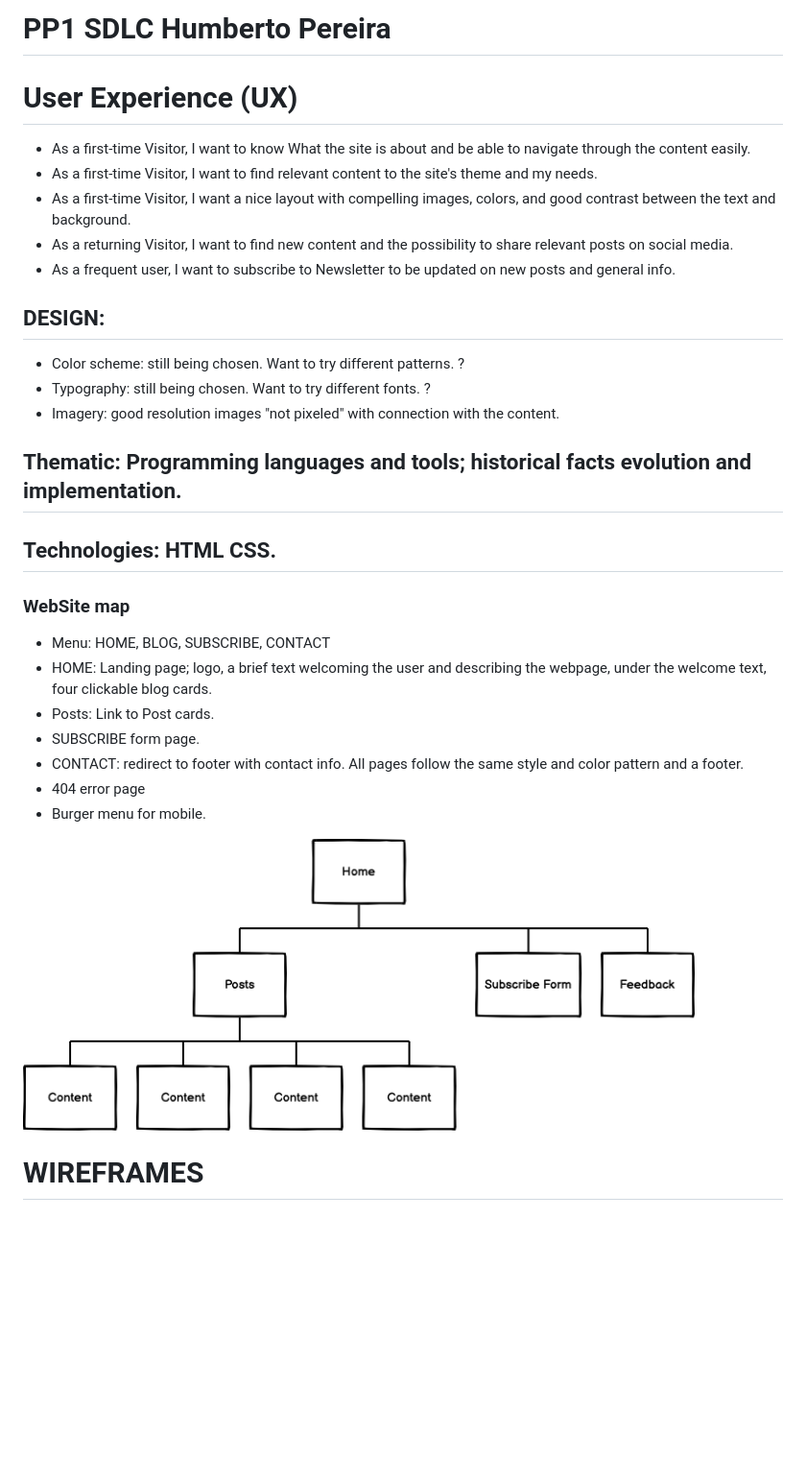
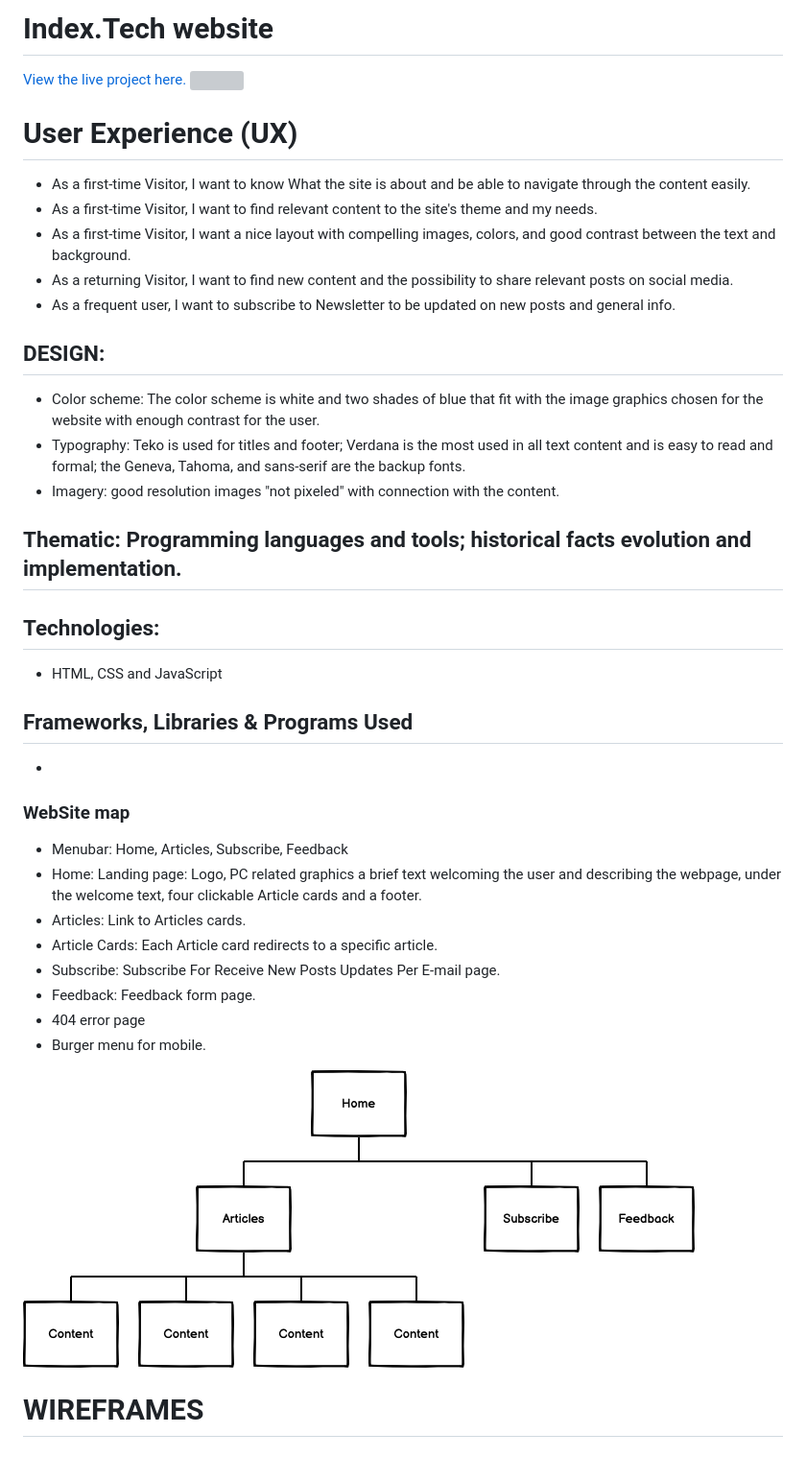
Before and after one commit to humberto-pereira/index.tech, a Markdown page: README.md, the part around the change. Shown: that part at 96% size. GitHub-like rendering; pictures changed too: assets/readme-md-images/site-map.png; blank space fills up the shorter version; grey boxes are pictures that could not be loaded.

```diff
--- a/README.md
+++ b/README.md
@@ -1,4 +1,6 @@
-# PP1 SDLC Humberto Pereira
+# Index.Tech website
+<a href="https://humberto-pereira.github.io/index.tech/">View the live project here.</a>
+<img src="assets/readme-md-images/screenshot.png" width="1600"/>
 
 
 # User Experience (UX)
@@ -11,20 +13,24 @@
 
 ## DESIGN:
 
-- Color scheme: still being chosen. Want to try different patterns. ?
-- Typography: still being chosen. Want to try different fonts. ?
+- Color scheme: The color scheme is white and two shades of blue that fit with the image graphics chosen for the website with enough contrast for the user.
+- Typography: Teko is used for titles and footer;  Verdana is the most used in all text content and is easy to read and formal; the Geneva, Tahoma, and sans-serif are the backup fonts.
 - Imagery: good resolution images "not pixeled" with connection with the content.
 
 ## Thematic: Programming languages and tools; historical facts evolution and implementation.
 
-## Technologies: HTML CSS.
+## Technologies:
+- HTML, CSS and JavaScript
+## Frameworks, Libraries & Programs Used
+-
 
 ### WebSite map
-- Menu: HOME, BLOG, SUBSCRIBE, CONTACT
-- HOME: Landing page; logo, a brief text welcoming the user and describing the webpage, under the welcome text, four clickable blog cards.
-- Posts: Link to Post cards.
-- SUBSCRIBE form page.
-- CONTACT: redirect to footer with contact info. All pages follow the same style and color pattern and a footer.
+- Menubar: Home, Articles, Subscribe, Feedback
+- Home: Landing page: Logo, PC related graphics a brief text welcoming the user and describing the webpage, under the welcome text, four clickable Article cards and a footer.
+- Articles: Link to Articles cards.
+- Article Cards: Each Article card redirects to a specific article.
+- Subscribe: Subscribe For Receive New Posts Updates Per E-mail page.
+- Feedback: Feedback form page.
 - 404 error page
 - Burger menu for mobile.
 
```
Also changed, not shown: 7 other files.
